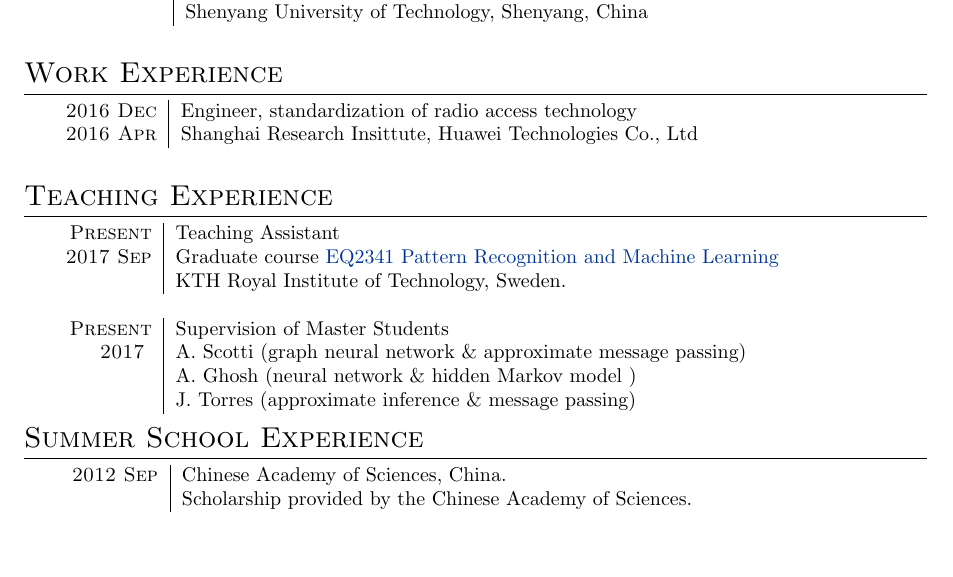
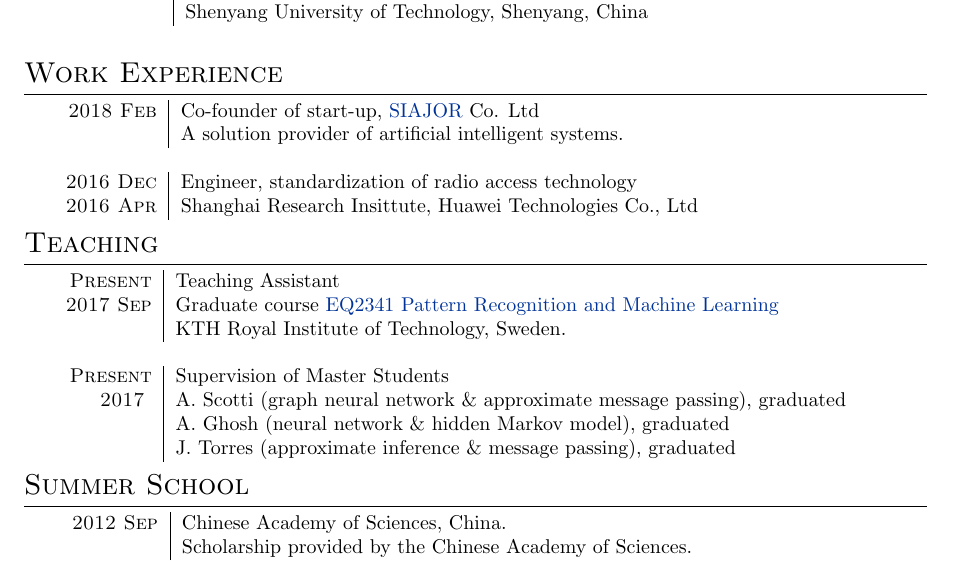
Before and after one commit to FirstHandScientist/academic_homepage2, a LaTeX CV (src/assets/cv/cv_Dong.tex): part of page 1 of 3, cut so that both start at the same text, the shorter picture padded with empty space. Compiled offline with pdfLaTeX.

Commit message:
add one item

```diff
--- a/src/assets/cv/cv_Dong.tex
+++ b/src/assets/cv/cv_Dong.tex
@@ -134,34 +134,30 @@
 % ----------------------------------------------------------------------------------------
 
 \section{Work Experience}
-
 \begin{tabular}{r|p{13cm}}
+  \textsc{2018 Feb}  & Co-founder of start-up, \href{http://www.siajor.com/}{SIAJOR} Co. Ltd \\
+                     & A solution provider of artificial intelligent systems. \\
+  \multicolumn{2}{c}{} \\
 
   \textsc{2016 Dec}  & Engineer, standardization of radio access technology  \\
   \textsc{2016 Apr}  & Shanghai Research Insittute, Huawei Technologies Co., Ltd \\
-  \multicolumn{2}{c}{} \\
-
 \end{tabular}
 
-\section{Teaching Experience}
+\section{Teaching}
 \begin{tabular}{r|p{13cm}}
-
   \textsc{Present}  & Teaching Assistant \\
   \textsc{2017 Sep}  & Graduate course \href{https://www.kth.se/student/kurser/kurs/EQ2341?l=en}{EQ2341 Pattern Recognition and Machine Learning} \\
                     & KTH Royal Institute of Technology, Sweden.\\
-
 \multicolumn{2}{c}{} \\
 
   % ------------------------------------------------
   \textsc{Present}  & Supervision of Master Students \\
-  \textsc{2017 }  & A. Scotti (graph neural network \& approximate message passing) \\
-                    & A. Ghosh (neural network \& hidden Markov model ) \\
-                    & J. Torres (approximate inference \& message passing)\\
-
-
+  \textsc{2017 }  & A. Scotti (graph neural network \& approximate message passing), graduated \\
+                    & A. Ghosh (neural network \& hidden Markov model), graduated \\
+                    & J. Torres (approximate inference \& message passing), graduated
 \end{tabular}
 
-\section{Summer School Experience}
+\section{Summer School}
 \begin{tabular}{r|p{13cm}}
 
   \textsc{2012 Sep}  & Chinese Academy of Sciences, China. \\
```
Also changed, not shown: src/assets/cv/cv_Dong.pdf.
